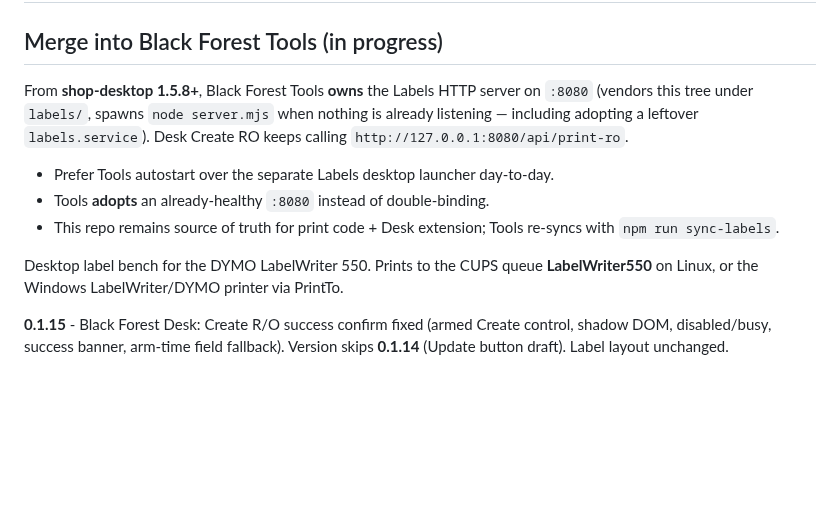
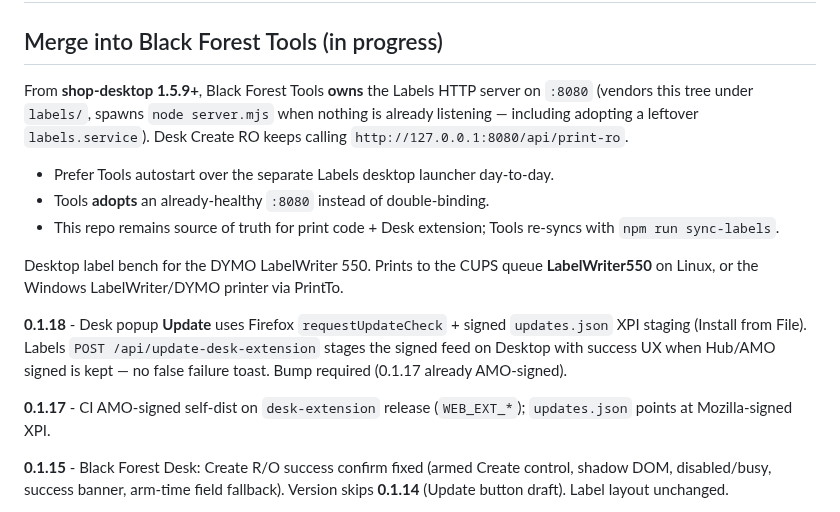
Before and after one commit to BlackForestPorsche/label-connect, a Markdown page: README.md, the part around the change. GitHub-like rendering; blank space fills up the shorter version.

Commit message:
fix(desk): 0.1.18 README.md

```diff
--- a/README.md
+++ b/README.md
@@ -2,13 +2,17 @@
 
 ## Merge into Black Forest Tools (in progress)
 
-From **shop-desktop 1.5.8+**, Black Forest Tools **owns** the Labels HTTP server on `:8080` (vendors this tree under `labels/`, spawns `node server.mjs` when nothing is already listening — including adopting a leftover `labels.service`). Desk Create RO keeps calling `http://127.0.0.1:8080/api/print-ro`.
+From **shop-desktop 1.5.9+**, Black Forest Tools **owns** the Labels HTTP server on `:8080` (vendors this tree under `labels/`, spawns `node server.mjs` when nothing is already listening — including adopting a leftover `labels.service`). Desk Create RO keeps calling `http://127.0.0.1:8080/api/print-ro`.
 
 - Prefer Tools autostart over the separate Labels desktop launcher day-to-day.
 - Tools **adopts** an already-healthy `:8080` instead of double-binding.
 - This repo remains source of truth for print code + Desk extension; Tools re-syncs with `npm run sync-labels`.
 
 Desktop label bench for the DYMO LabelWriter 550. Prints to the CUPS queue **LabelWriter550** on Linux, or the Windows LabelWriter/DYMO printer via PrintTo.
+
+**0.1.18** - Desk popup **Update** uses Firefox `requestUpdateCheck` + signed `updates.json` XPI staging (Install from File). Labels `POST /api/update-desk-extension` stages the signed feed on Desktop with success UX when Hub/AMO signed is kept — no false failure toast. Bump required (0.1.17 already AMO-signed).
+
+**0.1.17** - CI AMO-signed self-dist on `desk-extension` release (`WEB_EXT_*`); `updates.json` points at Mozilla-signed XPI.
 
 **0.1.15** - Black Forest Desk: Create R/O success confirm fixed (armed Create control, shadow DOM, disabled/busy, success banner, arm-time field fallback). Version skips **0.1.14** (Update button draft). Label layout unchanged.
 
```
